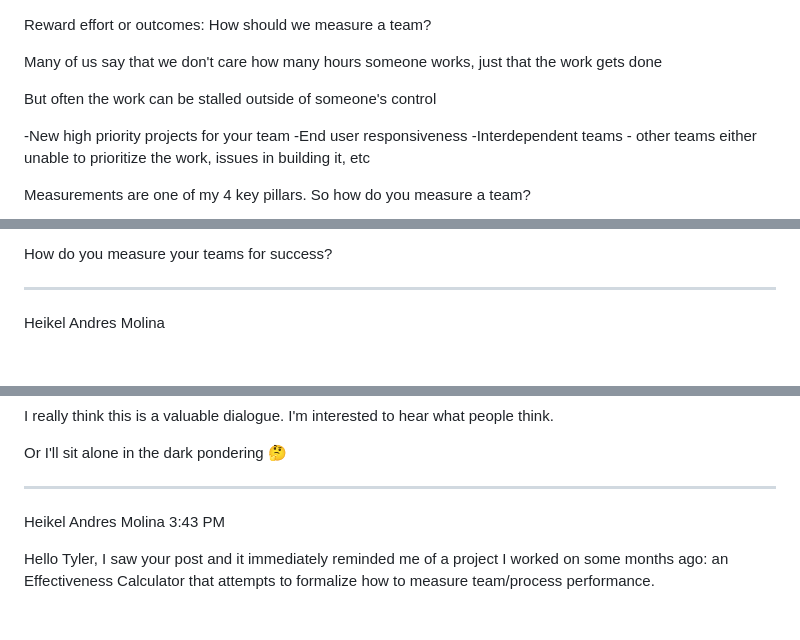
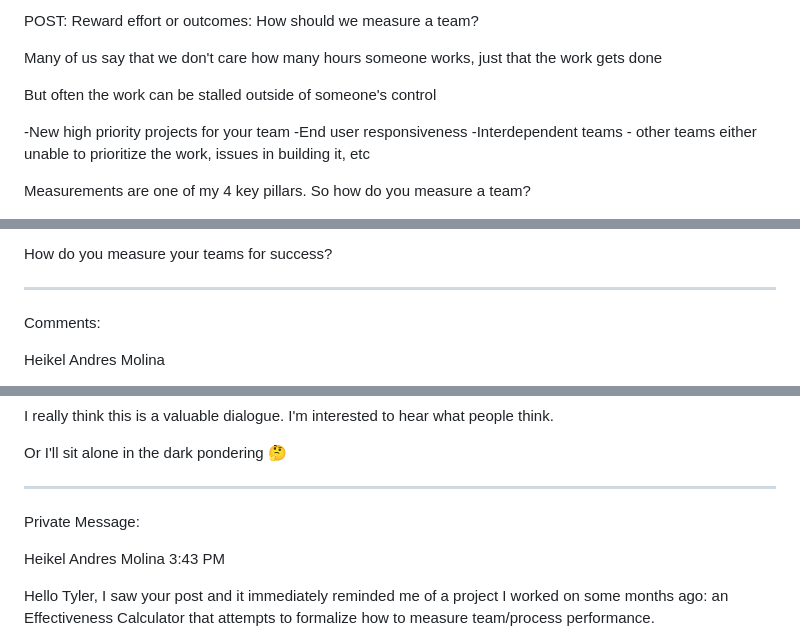
Before and after one commit to qbah3h/efectividad, a Markdown page: src/information.md, 3 parts joined by grey strips. GitHub-like rendering; blank space fills up the shorter version.

Commit message:
Adding logic separators for each section [human]

```diff
--- a/src/information.md
+++ b/src/information.md
@@ -1,3 +1,4 @@
+POST:
 Reward effort or outcomes: How should we measure a team?
 
 Many of us say that we don't care how many hours someone works, just that the work gets done
@@ -19,6 +20,7 @@ Many of us resort to pseudo measurements
 How do you measure your teams for success?
 
 ---
+Comments:
 
 Heikel Andres Molina
 
@@ -81,6 +83,7 @@ I really think this is a valuable dialogue. I'm interested to hear what people t
 Or I'll sit alone in the dark pondering 🤔
 
 ---
+Private Message:
 
 Heikel Andres Molina 3:43 PM
 
```
